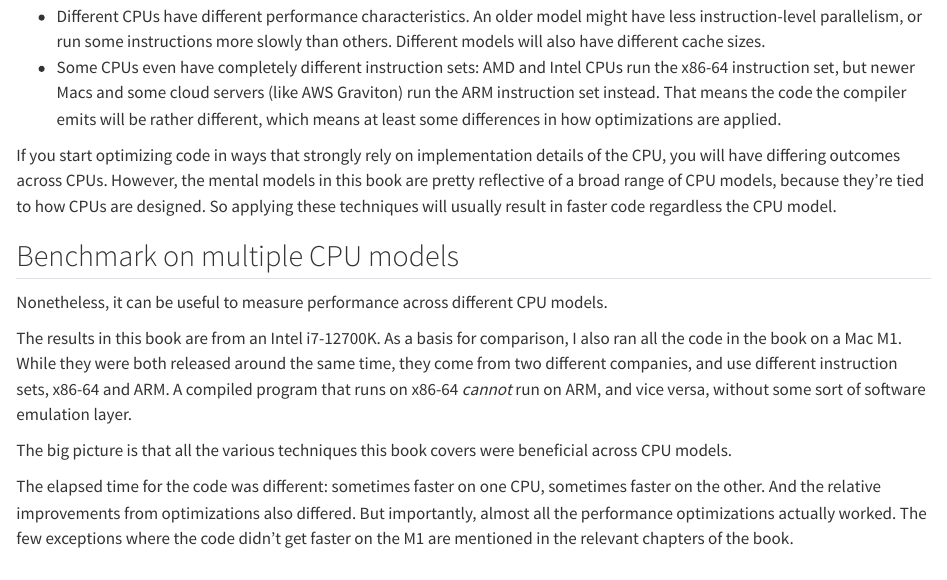
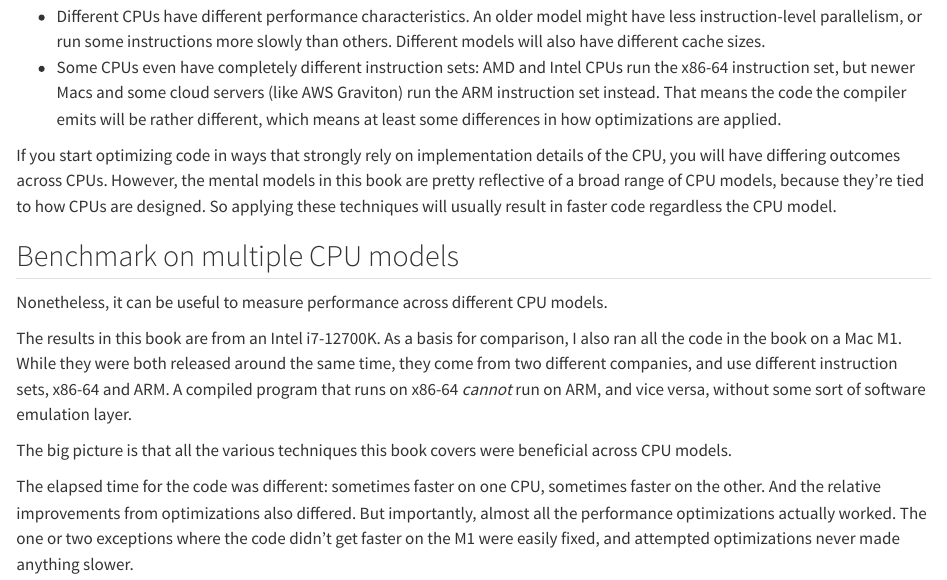
Before and after one commit to pythonspeed/low-level-performance-book, a Quarto document (book/part_8/02b_hardware_differences.qmd): the page in a window 1100 px wide, from 100 px down. Rendered offline with R 4.5, knitr and Pandoc in place of Quarto, with nearby package versions.

Commit message:
Address M1 updated.

```diff
--- a/book/part_8/02b_hardware_differences.qmd
+++ b/book/part_8/02b_hardware_differences.qmd
@@ -26,4 +26,4 @@ The big picture is that all the various techniques this book covers were benefic
 The elapsed time for the code was different: sometimes faster on one CPU, sometimes faster on the other.
 And the relative improvements from optimizations also differed.
 But importantly, almost all the performance optimizations actually worked.
-The few exceptions where the code didn't get faster on the M1 are mentioned in the relevant chapters of the book.
+The one or two exceptions where the code didn't get faster on the M1 were easily fixed, and attempted optimizations never made anything slower.
```
Also changed, not shown: TODO.md (+0 -2 lines).
